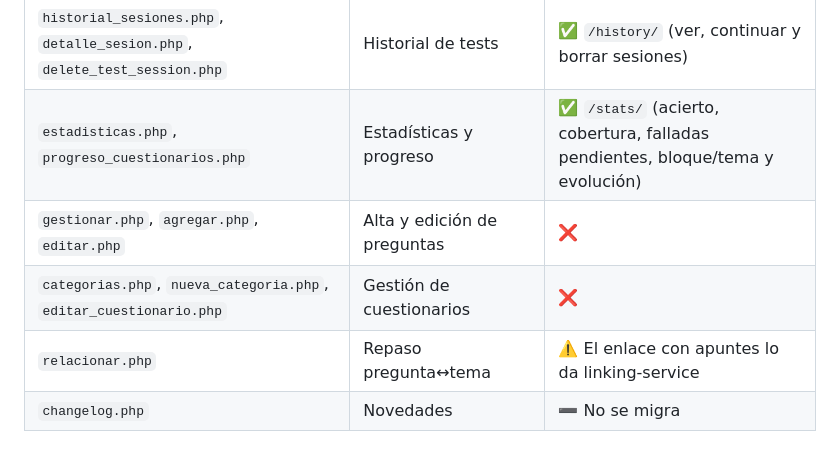
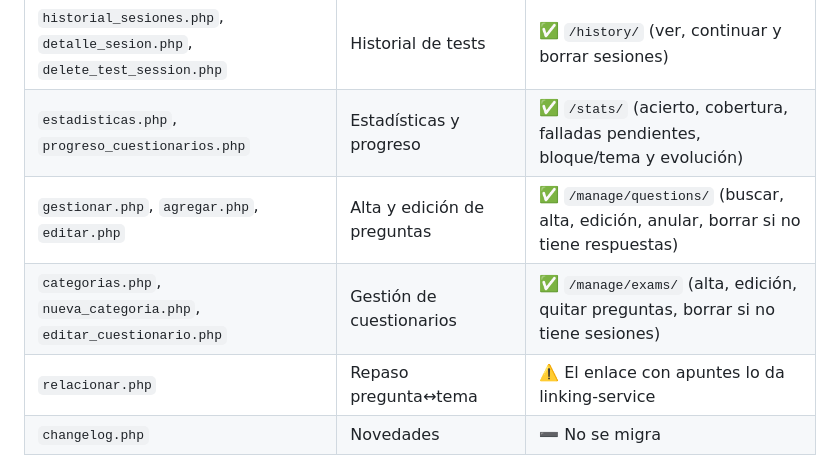
Before and after one commit to carmenales/preparaopos, a Markdown page: docs/MIGRACION.md, the part around one of its changes. GitHub-like rendering.

```diff
--- a/docs/MIGRACION.md
+++ b/docs/MIGRACION.md
@@ -54,8 +54,8 @@ docker exec preparaopos-preparadortai-db mariadb -uroot -p -e "
 | `refuerzo.php` | Test con preguntas falladas | ✅ Generador: «solo las que fallé la última vez» |
 | `historial_sesiones.php`, `detalle_sesion.php`, `delete_test_session.php` | Historial de tests | ✅ `/history/` (ver, continuar y borrar sesiones) |
 | `estadisticas.php`, `progreso_cuestionarios.php` | Estadísticas y progreso | ✅ `/stats/` (acierto, cobertura, falladas pendientes, bloque/tema y evolución) |
-| `gestionar.php`, `agregar.php`, `editar.php` | Alta y edición de preguntas | ❌ |
-| `categorias.php`, `nueva_categoria.php`, `editar_cuestionario.php` | Gestión de cuestionarios | ❌ |
+| `gestionar.php`, `agregar.php`, `editar.php` | Alta y edición de preguntas | ✅ `/manage/questions/` (buscar, alta, edición, anular, borrar si no tiene respuestas) |
+| `categorias.php`, `nueva_categoria.php`, `editar_cuestionario.php` | Gestión de cuestionarios | ✅ `/manage/exams/` (alta, edición, quitar preguntas, borrar si no tiene sesiones) |
 | `relacionar.php` | Repaso pregunta↔tema | ⚠️ El enlace con apuntes lo da linking-service |
 | `changelog.php` | Novedades | ➖ No se migra |
 
```
Also changed, not shown: other parts of docs/MIGRACION.md (+1 -1 lines), docs/ESTADO.md (+6 -0 lines).
